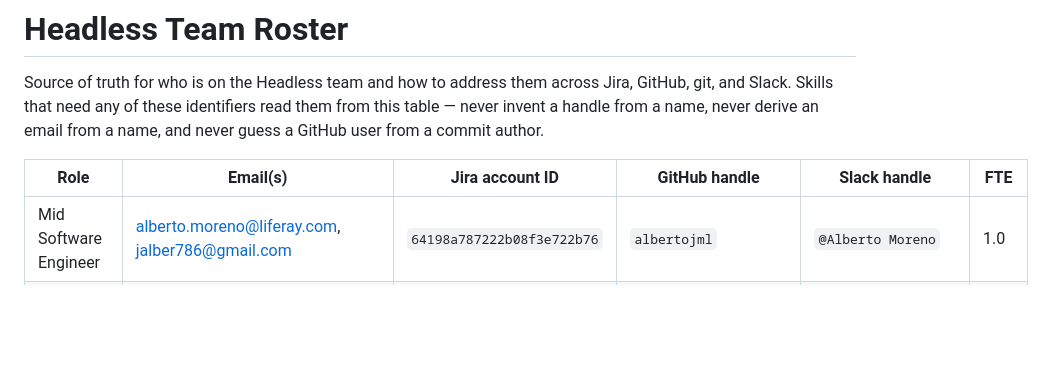
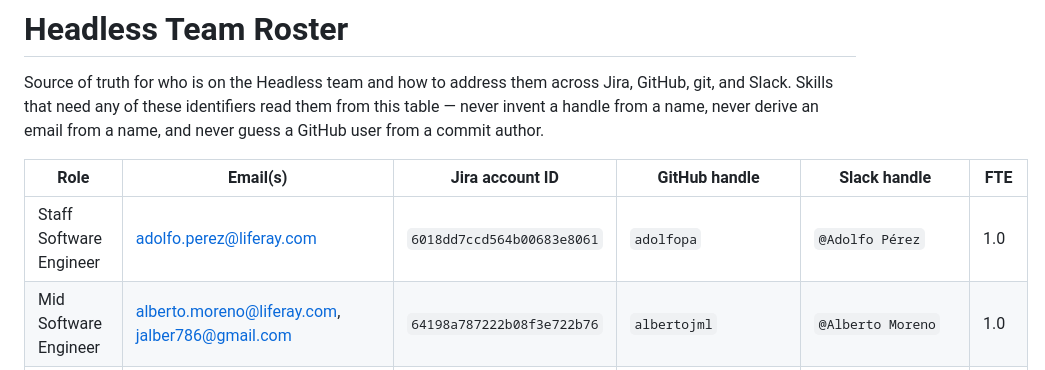
Before and after one commit to liferay-headless/liferay-headless, a Markdown page: rules/team.md, the part around the change. Rendered like a GitHub page; blank space fills up the shorter version.

Commit message:
Add Adolfo Pérez to the team roster

```diff
--- a/rules/team.md
+++ b/rules/team.md
@@ -4,6 +4,7 @@ Source of truth for who is on the Headless team and how to address them across J
 
 | Role                        | Email(s)                                           | Jira account ID                               | GitHub handle         | Slack handle         | FTE  |
 | --------------------------- | -------------------------------------------------- | --------------------------------------------- | --------------------- | -------------------- | ---- |
+| Staff Software Engineer     | adolfo.perez@liferay.com                           | `6018dd7ccd564b00683e8061`                    | `adolfopa`            | `@Adolfo Pérez`      | 1.0  |
 | Mid Software Engineer       | alberto.moreno@liferay.com, jalber786@gmail.com    | `64198a787222b08f3e722b76`                    | `albertojml`          | `@Alberto Moreno`    | 1.0  |
 | Team Lead                   | alejandro.tardin@liferay.com, alejandro@tardin.com | `5ce7d3ef8fa24d0dd2de9989`                    | `4lejandrito`         | `@Alejandro Tardín`  | 1.0  |
 | Product Owner               | benicio.herrero@liferay.com                        | `63e2412e8978d7a4353c9e95`                    | `beni-the-po`         | `@Beni`              | 1.0  |
```
